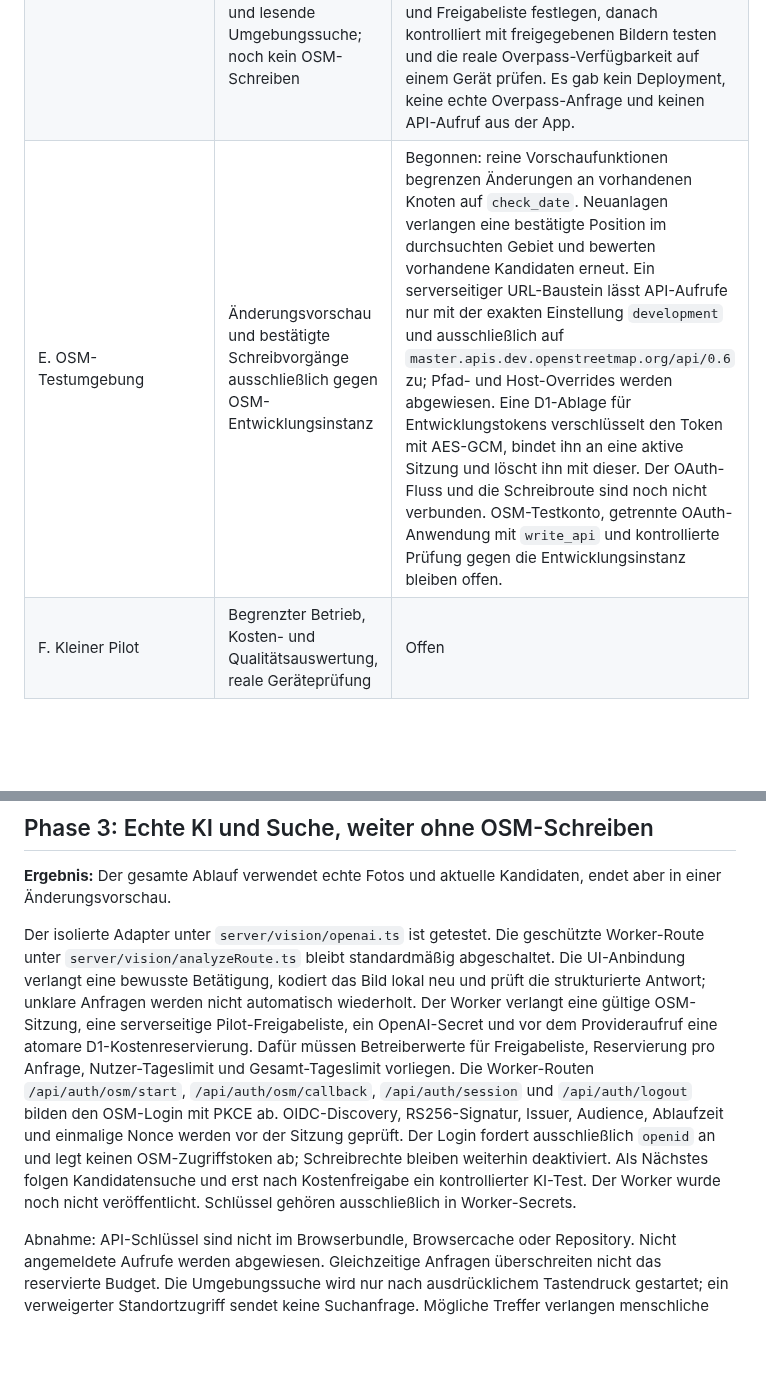
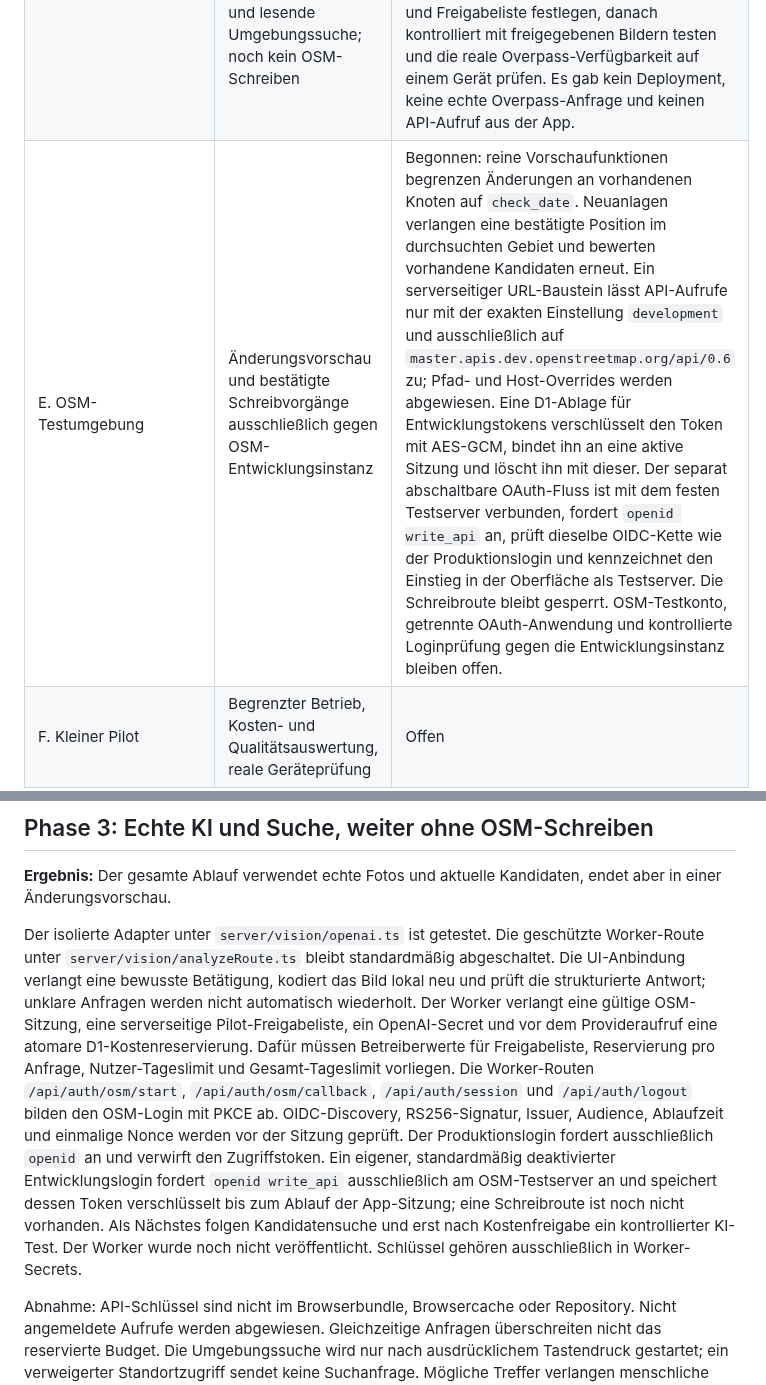
Before and after one commit to FrnkMrz/AEDjaeger, a Markdown page: docs/umsetzungsplan.md, 2 parts joined by grey strips. Drawn GitHub-style; blank space fills up the shorter version.

Commit message:
Update OSM development login implementation status

```diff
--- a/docs/umsetzungsplan.md
+++ b/docs/umsetzungsplan.md
@@ -10,7 +10,7 @@ Stand: 23.10.2026. Ergänzung zum [Architekturentwurf](architektur.md). Die Phas
 | B. Vor-Ort-Prüfung | Schmale Browseransicht, Info-Texte in sechs Sprachen, Auswahlablauf und Offline-Cache automatisiert geprüft; Kamera, Lesbarkeit und Berechtigungen auf echten Mobilgeräten | Teilweise: Nutzer hat über privaten WLAN-/VPN-Zugang Fotoaufnahme und Fotoauswahl in einem nicht näher dokumentierten mobilen Browser erfolgreich geprüft; Android/iPhone, Berechtigungen, PWA-Installation und Offlinebetrieb bleiben offen |
 | C. Erkennungsvorprüfung | Rechtmäßig nutzbare Testbilder und qualitative Modellprüfung | Explorative ChatGPT-Prüfung mit sieben Bildern und OpenAI-API-Test mit drei positiven Bildern abgeschlossen; beides ist kein kontrollierter Genauigkeitsnachweis. Ergebnisse und Grenzen stehen in [Bildtest](bildtest.md). |
 | D. API-Vorschau | Cloudflare-Worker, geschützte Anfrage an GPT-6 Luna, validierte Bildbeobachtung und lesende Umgebungssuche; noch kein OSM-Schreiben | Begonnen: UI bietet nach der Bildanalyse einen eigenen Standort- und Suchknopf, zeigt normalisierte OSM-Kandidaten oder markiert Unsicherheit und erklärt, dass nichts geschrieben wird. Suche und Standortabfrage sind durch Playwright mit simulierten Antworten geprüft. Noch offen: Betreiberlimits und Freigabeliste festlegen, danach kontrolliert mit freigegebenen Bildern testen und die reale Overpass-Verfügbarkeit auf einem Gerät prüfen. Es gab kein Deployment, keine echte Overpass-Anfrage und keinen API-Aufruf aus der App. |
-| E. OSM-Testumgebung | Änderungsvorschau und bestätigte Schreibvorgänge ausschließlich gegen OSM-Entwicklungsinstanz | Begonnen: reine Vorschaufunktionen begrenzen Änderungen an vorhandenen Knoten auf `check_date`. Neuanlagen verlangen eine bestätigte Position im durchsuchten Gebiet und bewerten vorhandene Kandidaten erneut. Ein serverseitiger URL-Baustein lässt API-Aufrufe nur mit der exakten Einstellung `development` und ausschließlich auf `master.apis.dev.openstreetmap.org/api/0.6` zu; Pfad- und Host-Overrides werden abgewiesen. Eine D1-Ablage für Entwicklungstokens verschlüsselt den Token mit AES-GCM, bindet ihn an eine aktive Sitzung und löscht ihn mit dieser. Der OAuth-Fluss und die Schreibroute sind noch nicht verbunden. OSM-Testkonto, getrennte OAuth-Anwendung mit `write_api` und kontrollierte Prüfung gegen die Entwicklungsinstanz bleiben offen. |
+| E. OSM-Testumgebung | Änderungsvorschau und bestätigte Schreibvorgänge ausschließlich gegen OSM-Entwicklungsinstanz | Begonnen: reine Vorschaufunktionen begrenzen Änderungen an vorhandenen Knoten auf `check_date`. Neuanlagen verlangen eine bestätigte Position im durchsuchten Gebiet und bewerten vorhandene Kandidaten erneut. Ein serverseitiger URL-Baustein lässt API-Aufrufe nur mit der exakten Einstellung `development` und ausschließlich auf `master.apis.dev.openstreetmap.org/api/0.6` zu; Pfad- und Host-Overrides werden abgewiesen. Eine D1-Ablage für Entwicklungstokens verschlüsselt den Token mit AES-GCM, bindet ihn an eine aktive Sitzung und löscht ihn mit dieser. Der separat abschaltbare OAuth-Fluss ist mit dem festen Testserver verbunden, fordert `openid write_api` an, prüft dieselbe OIDC-Kette wie der Produktionslogin und kennzeichnet den Einstieg in der Oberfläche als Testserver. Die Schreibroute bleibt gesperrt. OSM-Testkonto, getrennte OAuth-Anwendung und kontrollierte Loginprüfung gegen die Entwicklungsinstanz bleiben offen. |
 | F. Kleiner Pilot | Begrenzter Betrieb, Kosten- und Qualitätsauswertung, reale Geräteprüfung | Offen |
 
 Im ersten Code-Schritt ist Vite mit TypeScript ohne React gewählt. Der lokale Prototyp benötigt keine UI-Bibliothek; der App-Zustand bleibt in einem kleinen Fachmodul, damit spätere Worker-, KI- und OSM-Adapter getrennt ergänzt werden können. Produktive Dienste werden erst nach Abschluss und Prüfung der vorherigen Schritte angeschlossen.
@@ -59,7 +59,7 @@ Abnahme: Auf einem einfachen Fall ist nach dem Foto nur eine Speicherbestätigun
 
 **Ergebnis:** Der gesamte Ablauf verwendet echte Fotos und aktuelle Kandidaten, endet aber in einer Änderungsvorschau.
 
-Der isolierte Adapter unter `server/vision/openai.ts` ist getestet. Die geschützte Worker-Route unter `server/vision/analyzeRoute.ts` bleibt standardmäßig abgeschaltet. Die UI-Anbindung verlangt eine bewusste Betätigung, kodiert das Bild lokal neu und prüft die strukturierte Antwort; unklare Anfragen werden nicht automatisch wiederholt. Der Worker verlangt eine gültige OSM-Sitzung, eine serverseitige Pilot-Freigabeliste, ein OpenAI-Secret und vor dem Provideraufruf eine atomare D1-Kostenreservierung. Dafür müssen Betreiberwerte für Freigabeliste, Reservierung pro Anfrage, Nutzer-Tageslimit und Gesamt-Tageslimit vorliegen. Die Worker-Routen `/api/auth/osm/start`, `/api/auth/osm/callback`, `/api/auth/session` und `/api/auth/logout` bilden den OSM-Login mit PKCE ab. OIDC-Discovery, RS256-Signatur, Issuer, Audience, Ablaufzeit und einmalige Nonce werden vor der Sitzung geprüft. Der Login fordert ausschließlich `openid` an und legt keinen OSM-Zugriffstoken ab; Schreibrechte bleiben weiterhin deaktiviert. Als Nächstes folgen Kandidatensuche und erst nach Kostenfreigabe ein kontrollierter KI-Test. Der Worker wurde noch nicht veröffentlicht. Schlüssel gehören ausschließlich in Worker-Secrets.
+Der isolierte Adapter unter `server/vision/openai.ts` ist getestet. Die geschützte Worker-Route unter `server/vision/analyzeRoute.ts` bleibt standardmäßig abgeschaltet. Die UI-Anbindung verlangt eine bewusste Betätigung, kodiert das Bild lokal neu und prüft die strukturierte Antwort; unklare Anfragen werden nicht automatisch wiederholt. Der Worker verlangt eine gültige OSM-Sitzung, eine serverseitige Pilot-Freigabeliste, ein OpenAI-Secret und vor dem Provideraufruf eine atomare D1-Kostenreservierung. Dafür müssen Betreiberwerte für Freigabeliste, Reservierung pro Anfrage, Nutzer-Tageslimit und Gesamt-Tageslimit vorliegen. Die Worker-Routen `/api/auth/osm/start`, `/api/auth/osm/callback`, `/api/auth/session` und `/api/auth/logout` bilden den OSM-Login mit PKCE ab. OIDC-Discovery, RS256-Signatur, Issuer, Audience, Ablaufzeit und einmalige Nonce werden vor der Sitzung geprüft. Der Produktionslogin fordert ausschließlich `openid` an und verwirft den Zugriffstoken. Ein eigener, standardmäßig deaktivierter Entwicklungslogin fordert `openid write_api` ausschließlich am OSM-Testserver an und speichert dessen Token verschlüsselt bis zum Ablauf der App-Sitzung; eine Schreibroute ist noch nicht vorhanden. Als Nächstes folgen Kandidatensuche und erst nach Kostenfreigabe ein kontrollierter KI-Test. Der Worker wurde noch nicht veröffentlicht. Schlüssel gehören ausschließlich in Worker-Secrets.
 
 Abnahme: API-Schlüssel sind nicht im Browserbundle, Browsercache oder Repository. Nicht angemeldete Aufrufe werden abgewiesen. Gleichzeitige Anfragen überschreiten nicht das reservierte Budget. Die Umgebungssuche wird nur nach ausdrücklichem Tastendruck gestartet; ein verweigerter Standortzugriff sendet keine Suchanfrage. Mögliche Treffer verlangen menschliche Prüfung. Ein fehlgeschlagener oder unvollständiger Suchaufruf erzeugt keinen Neuanlagevorschlag. Foto- und Token-Inhalte erscheinen nicht in Logs.
 
```
Also changed, not shown: other parts of docs/umsetzungsplan.md (+1 -1 lines).
